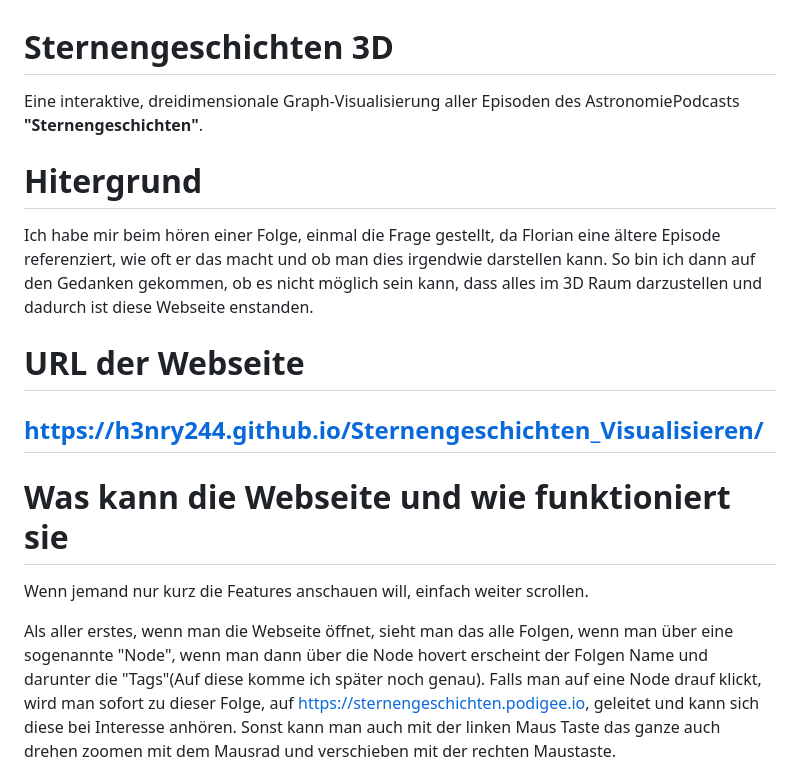
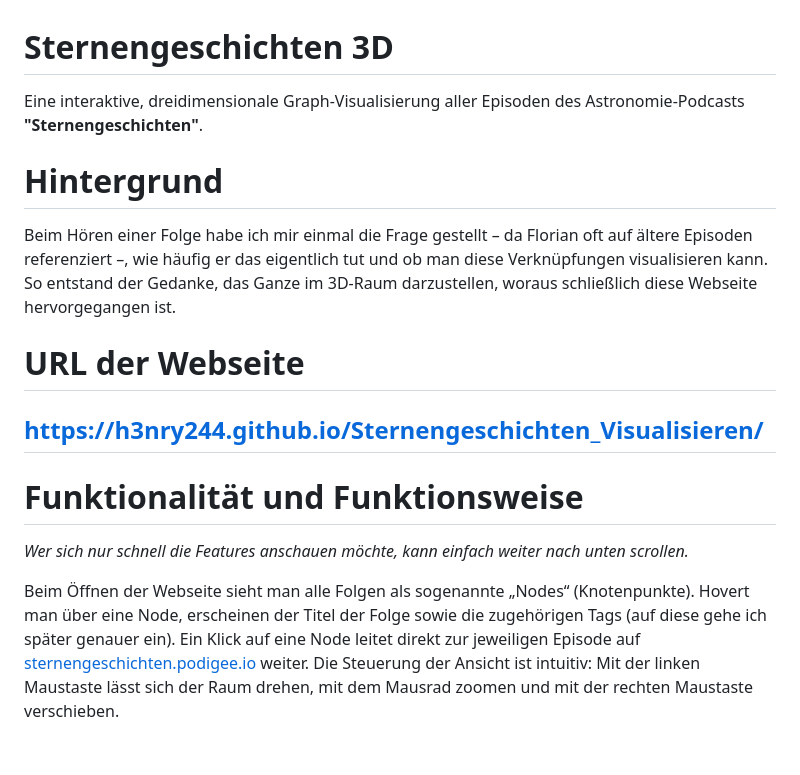
Before and after one commit to H3nry244/Sternengeschichten_Visualisieren, a Markdown page: README.md, the part around one of its changes. GitHub-like rendering; blank space fills up the shorter version.

```diff
--- a/README.md
+++ b/README.md
@@ -1,17 +1,17 @@
 # Sternengeschichten 3D
 
-Eine interaktive, dreidimensionale Graph-Visualisierung aller Episoden des AstronomiePodcasts **"Sternengeschichten"**.
+Eine interaktive, dreidimensionale Graph-Visualisierung aller Episoden des Astronomie-Podcasts **"Sternengeschichten"**.
 
-# Hitergrund
+# Hintergrund
 
-Ich habe mir beim hören einer Folge, einmal die Frage gestellt, da Florian eine ältere Episode referenziert, wie oft er das macht und ob man dies irgendwie darstellen kann. So bin ich dann auf den Gedanken gekommen, ob es nicht möglich sein kann, dass alles im 3D Raum darzustellen und dadurch ist diese Webseite enstanden.
+Beim Hören einer Folge habe ich mir einmal die Frage gestellt – da Florian oft auf ältere Episoden referenziert –, wie häufig er das eigentlich tut und ob man diese Verknüpfungen visualisieren kann. So entstand der Gedanke, das Ganze im 3D-Raum darzustellen, woraus schließlich diese Webseite hervorgegangen ist.
 
 # URL der Webseite
 ## https://h3nry244.github.io/Sternengeschichten_Visualisieren/
 
-# Was kann die Webseite und wie funktioniert sie
+# Funktionalität und Funktionsweise
 
-Wenn jemand nur kurz die Features anschauen will, einfach weiter scrollen.
+*Wer sich nur schnell die Features anschauen möchte, kann einfach weiter nach unten scrollen.*
 
-Als aller erstes, wenn man die Webseite öffnet, sieht man das alle Folgen, wenn man über eine sogenannte "Node", wenn man dann über die Node hovert erscheint der Folgen Name und darunter die "Tags"(Auf diese komme ich später noch genau). Falls man auf eine Node drauf klickt, wird man sofort zu dieser Folge, auf https://sternengeschichten.podigee.io, geleitet und kann sich diese bei Interesse anhören. Sonst kann man auch mit der linken Maus Taste das ganze auch drehen zoomen mit dem Mausrad und verschieben mit der rechten Maustaste.
+Beim Öffnen der Webseite sieht man alle Folgen als sogenannte „Nodes“ (Knotenpunkte). Hovert man über eine Node, erscheinen der Titel der Folge sowie die zugehörigen Tags (auf diese gehe ich später genauer ein). Ein Klick auf eine Node leitet direkt zur jeweiligen Episode auf [sternengeschichten.podigee.io](https://sternengeschichten.podigee.io) weiter. Die Steuerung der Ansicht ist intuitiv: Mit der linken Maustaste lässt sich der Raum drehen, mit dem Mausrad zoomen und mit der rechten Maustaste verschieben.
 
```
Also changed, not shown: other parts of README.md (+29 -15 lines).
